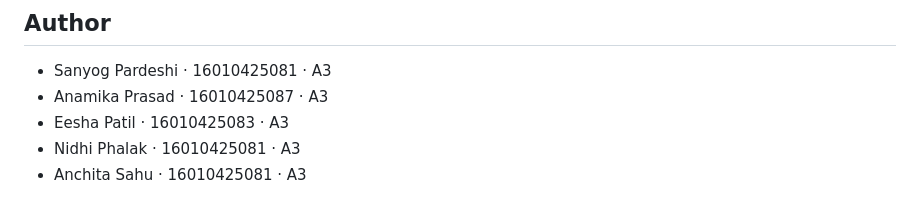
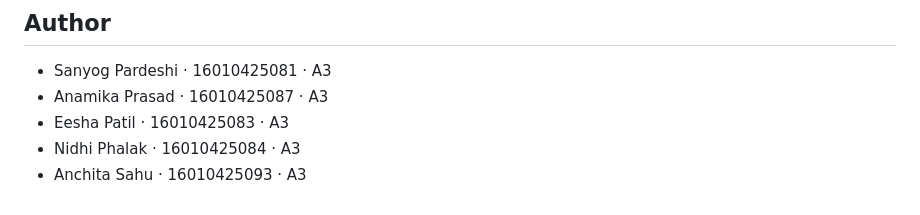
Before and after one commit to SanyogPardeshi23/heatwave-hunter, a Markdown page: README.md, the part around the change. Drawn GitHub-style.

```diff
--- a/README.md
+++ b/README.md
@@ -75,5 +75,5 @@ site with no build step, so the committed `core.wasm` and `season.bin` are used
 - Sanyog Pardeshi · 16010425081 · A3
 - Anamika Prasad · 16010425087 · A3
 - Eesha Patil · 16010425083 · A3
-- Nidhi Phalak · 16010425081 · A3
-- Anchita Sahu · 16010425081 · A3
+- Nidhi Phalak · 16010425084 · A3
+- Anchita Sahu · 16010425093 · A3
```
